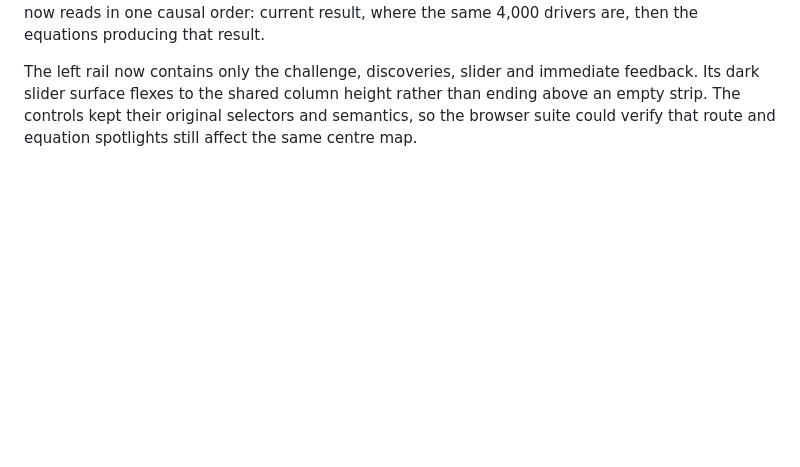
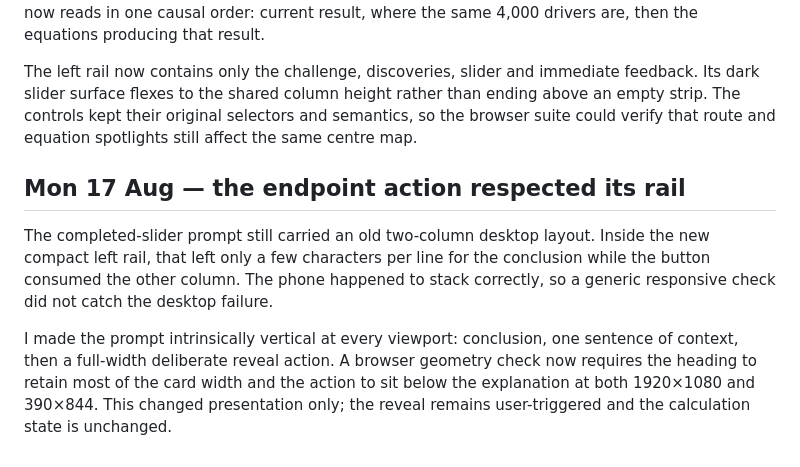
Before and after one commit to comp4020-agentic-coding-studio/comp4020-ass1-SharmaKunal14, a Markdown page: notes/log.md, the part around the change. Drawn GitHub-style; blank space fills up the shorter version.

Commit message:
Record the narrow-rail endpoint constraint

```diff
--- a/notes/log.md
+++ b/notes/log.md
@@ -515,3 +515,16 @@ The left rail now contains only the challenge, discoveries, slider and immediate
 Its dark slider surface flexes to the shared column height rather than ending above an empty
 strip. The controls kept their original selectors and semantics, so the browser suite could
 verify that route and equation spotlights still affect the same centre map.
+
+## Mon 17 Aug — the endpoint action respected its rail
+
+The completed-slider prompt still carried an old two-column desktop layout. Inside the new
+compact left rail, that left only a few characters per line for the conclusion while the
+button consumed the other column. The phone happened to stack correctly, so a generic
+responsive check did not catch the desktop failure.
+
+I made the prompt intrinsically vertical at every viewport: conclusion, one sentence of
+context, then a full-width deliberate reveal action. A browser geometry check now requires
+the heading to retain most of the card width and the action to sit below the explanation at
+both 1920×1080 and 390×844. This changed presentation only; the reveal remains user-triggered
+and the calculation state is unchanged.
```
Also changed, not shown: CLAUDE.md (+5 -1 lines).
